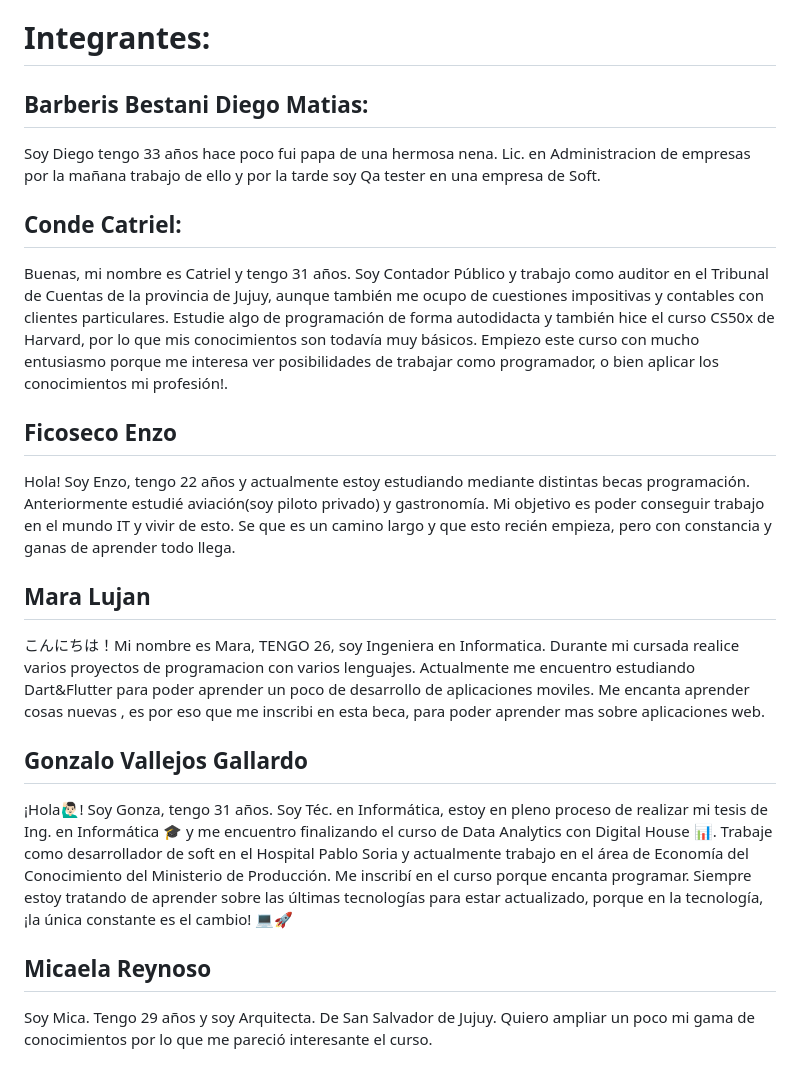
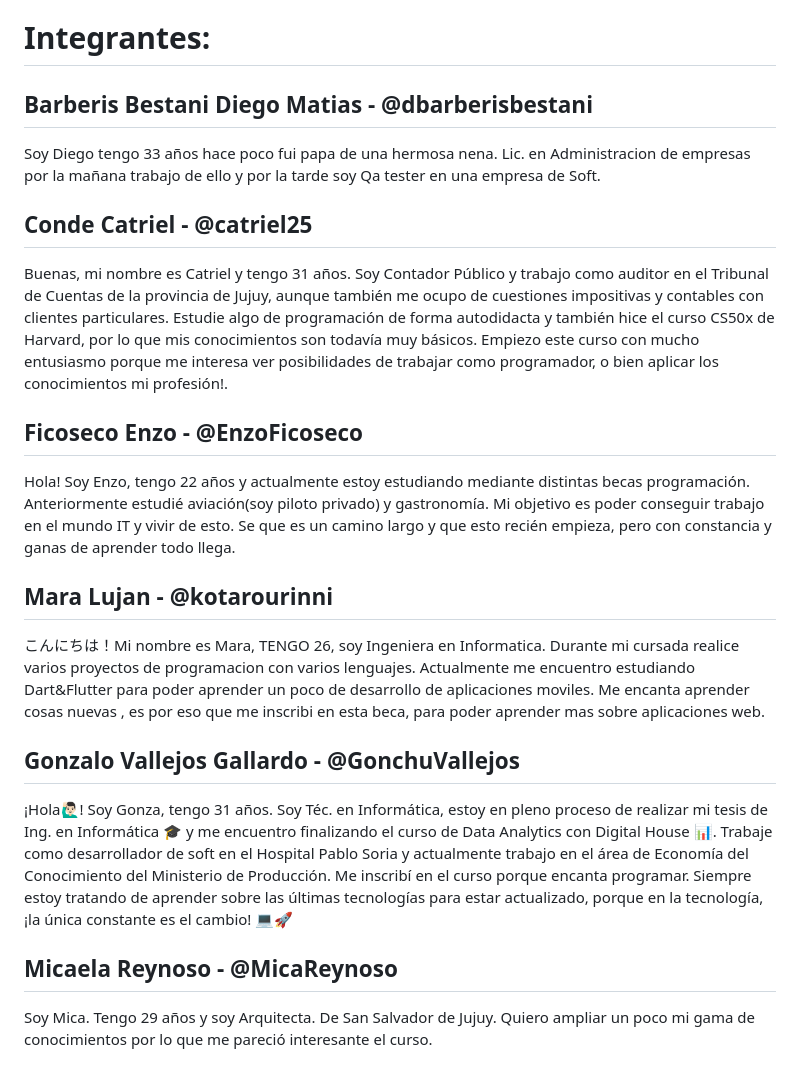
Before and after one commit to GonchuVallejos/grupo_11_DH-Venture-Capitals, a Markdown page: README.md, the part around the change. GitHub-like rendering.

Commit message:
Agregado de usuarios de GitHub de todos los integrantes

```diff
--- a/README.md
+++ b/README.md
@@ -14,27 +14,27 @@ Además, entendemos la importancia de la comunidad en torno a los videojuegos re
 Únete a nosotros en este viaje nostálgico y descubre la magia de los videojuegos retro en nuestra tienda en línea. Estamos emocionados de ofrecer a nuestros clientes una experiencia única y auténtica que va más allá de la simple compra de productos: es un viaje a través del tiempo, lleno de diversión y recuerdos inolvidables. ¡Bienvenido a nuestro mundo retro!
 
 # Integrantes:
-## Barberis Bestani Diego Matias:
+## Barberis Bestani Diego Matias - @dbarberisbestani
 Soy Diego tengo 33 años hace poco fui papa de una hermosa nena.
 Lic. en Administracion de empresas por la mañana trabajo de ello y por la tarde soy Qa tester en una empresa de Soft.
 
-## Conde Catriel:
+## Conde Catriel - @catriel25
 Buenas, mi nombre es Catriel y tengo 31 años. Soy Contador Público y trabajo como auditor en el Tribunal de Cuentas de la provincia de Jujuy, aunque también me ocupo de cuestiones impositivas y contables con clientes particulares.
 Estudie algo de programación de forma autodidacta y también hice el curso CS50x de Harvard, por lo que mis conocimientos son todavía muy básicos.
 Empiezo este curso con mucho entusiasmo porque me interesa ver posibilidades de trabajar como programador, o bien aplicar los conocimientos  mi profesión!.
 
-## Ficoseco Enzo
+## Ficoseco Enzo - @EnzoFicoseco
 Hola! Soy Enzo, tengo 22 años y actualmente estoy estudiando mediante distintas becas programación. Anteriormente estudié aviación(soy piloto privado) y gastronomía. Mi objetivo es poder conseguir trabajo en el mundo IT y vivir de esto. Se que es un camino largo y que esto recién empieza, pero con constancia y ganas de aprender todo llega.
 
-## Mara Lujan
+## Mara Lujan - @kotarourinni
 こんにちは！Mi nombre es Mara, TENGO 26, soy Ingeniera en Informatica. Durante mi cursada realice varios proyectos de programacion con varios lenguajes. Actualmente me encuentro estudiando Dart&Flutter para poder aprender un poco de desarrollo de aplicaciones moviles. Me encanta aprender cosas nuevas , es por eso que me inscribi en esta beca, para poder aprender mas sobre aplicaciones web.
 
-## Gonzalo Vallejos Gallardo
+## Gonzalo Vallejos Gallardo - @GonchuVallejos
 ¡Hola🙋🏻‍♂️! Soy Gonza, tengo 31 años. Soy Téc. en Informática, estoy en pleno proceso de realizar mi tesis de Ing. en Informática 🎓 y me encuentro finalizando el curso de Data Analytics con Digital House 📊.
 Trabaje como desarrollador de soft en el Hospital Pablo Soria y actualmente trabajo en el área de Economía del Conocimiento del Ministerio de Producción.
 Me inscribí en el curso porque encanta programar. Siempre estoy tratando de aprender sobre las últimas tecnologías para estar actualizado, porque en la tecnología, ¡la única constante es el cambio! 💻🚀
 
-## Micaela Reynoso
+## Micaela Reynoso - @MicaReynoso
 Soy Mica. Tengo 29 años y soy Arquitecta. De San Salvador de Jujuy.
 Quiero ampliar un poco mi gama de conocimientos por lo que me pareció interesante el curso.
 
```
